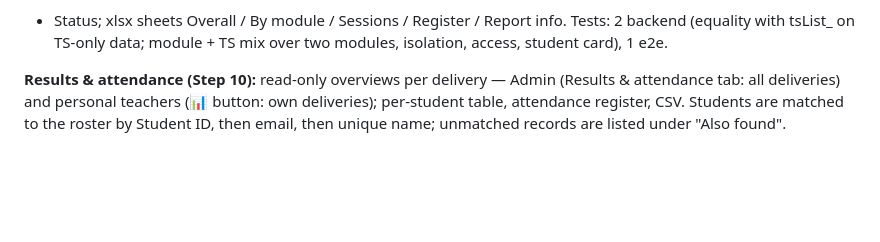
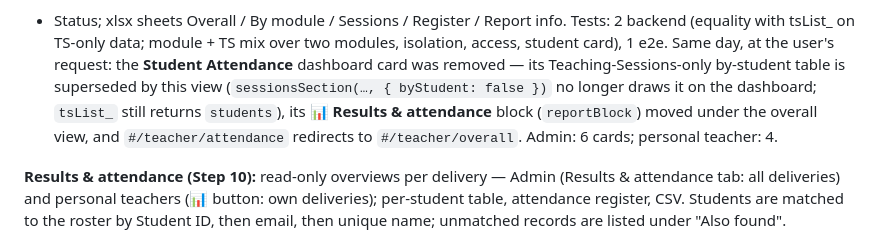
Before and after one commit to third-year-med/Interactive-pathology-platform, a Markdown page: docs/HANDBOOK.md, the part around the change. Drawn GitHub-style; blank space fills up the shorter version.

Commit message:
Handbook: Student Attendance card removed
Co-Authored-By: Claude Opus 5.5 <noreply@anthropic.com>
Claude-Session: https://claude.ai/code/session_01M15jTihHTiwsXZGncPNF4A

```diff
--- a/docs/HANDBOOK.md
+++ b/docs/HANDBOOK.md
@@ -120,6 +120,10 @@ full. The student group card (`portalGroupSessions` → `mine`) now shows the sa
 post would expose a student's attendance to the class). Exports: CSV = the old "attendance-by-student" columns + Absence %
 + Status; xlsx sheets Overall / By module / Sessions / Register / Report info. Tests: 2 backend (equality with tsList_ on
 TS-only data; module + TS mix over two modules, isolation, access, student card), 1 e2e.
+Same day, at the user's request: the **Student Attendance** dashboard card was removed — its Teaching-Sessions-only
+by-student table is superseded by this view (`sessionsSection(…, { byStudent: false })` no longer draws it on the dashboard;
+`tsList_` still returns `students`), its **📊 Results & attendance** block (`reportBlock`) moved under the overall view, and
+`#/teacher/attendance` redirects to `#/teacher/overall`. Admin: 6 cards; personal teacher: 4.
 
 **Results & attendance (Step 10):** read-only overviews per delivery — Admin (Results & attendance tab: all deliveries)
 and personal teachers (📊 button: own deliveries); per-student table, attendance register, CSV. Students are matched to
```
